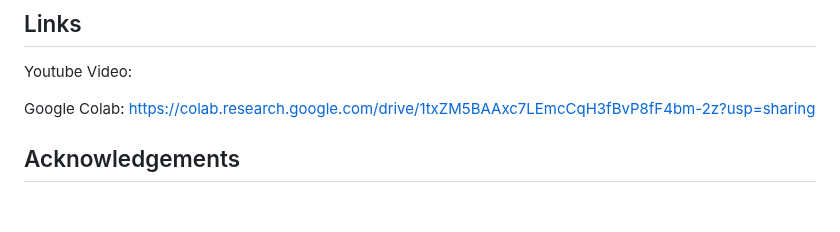
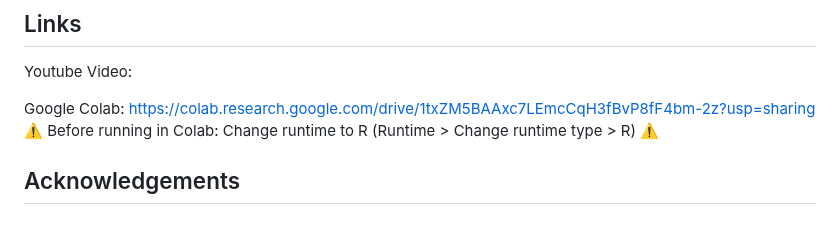
Before and after one commit to nmckenzie22/nmckenzie22.github.io, a Markdown page: README.md, the part around the change. Rendered like a GitHub page.

```diff
--- a/README.md
+++ b/README.md
@@ -175,5 +175,5 @@ probs figure out later
 Youtube Video:
 
 Google Colab: https://colab.research.google.com/drive/1txZM5BAAxc7LEmcCqH3fBvP8fF4bm-2z?usp=sharing
-
+⚠️ Before running in Colab: Change runtime to R (Runtime > Change runtime type > R) ⚠️
 ## Acknowledgements
```
